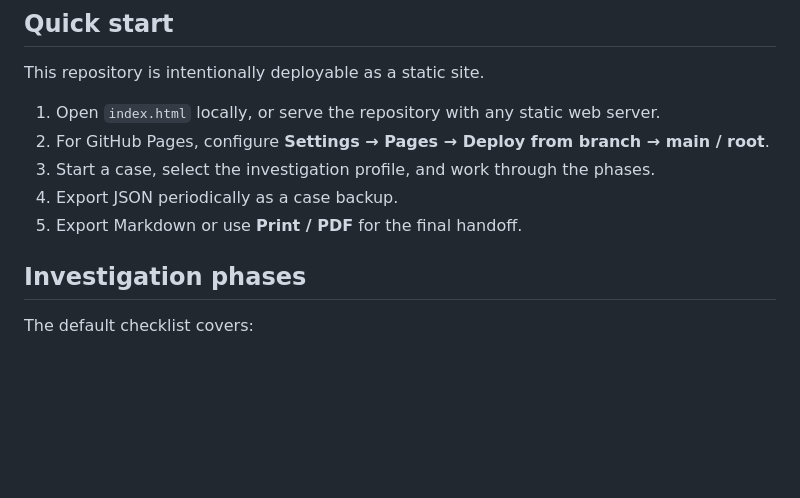
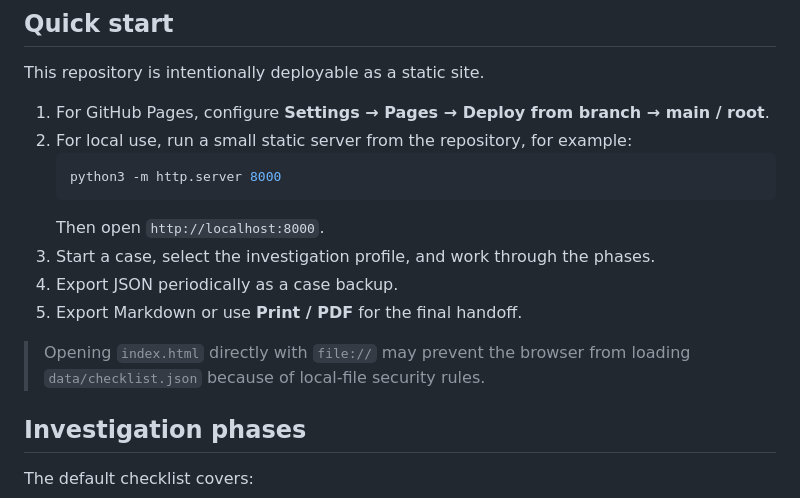
Before and after one commit to Ridd1kulusC0d3r/osintchecklist, a Markdown page: README.md, the part around the change. Drawn GitHub-style; blank space fills up the shorter version.

Commit message:
docs: clarify local static serving

````diff
--- a/README.md
+++ b/README.md
@@ -43,11 +43,17 @@ A checked box means that a procedure was performed. It does not mean the hypothe
 
 This repository is intentionally deployable as a static site.
 
-1. Open `index.html` locally, or serve the repository with any static web server.
-2. For GitHub Pages, configure **Settings → Pages → Deploy from branch → main / root**.
+1. For GitHub Pages, configure **Settings → Pages → Deploy from branch → main / root**.
+2. For local use, run a small static server from the repository, for example:
+   ```bash
+   python3 -m http.server 8000
+   ```
+   Then open `http://localhost:8000`.
 3. Start a case, select the investigation profile, and work through the phases.
 4. Export JSON periodically as a case backup.
 5. Export Markdown or use **Print / PDF** for the final handoff.
+
+> Opening `index.html` directly with `file://` may prevent the browser from loading `data/checklist.json` because of local-file security rules.
 
 ## Investigation phases
 
````
